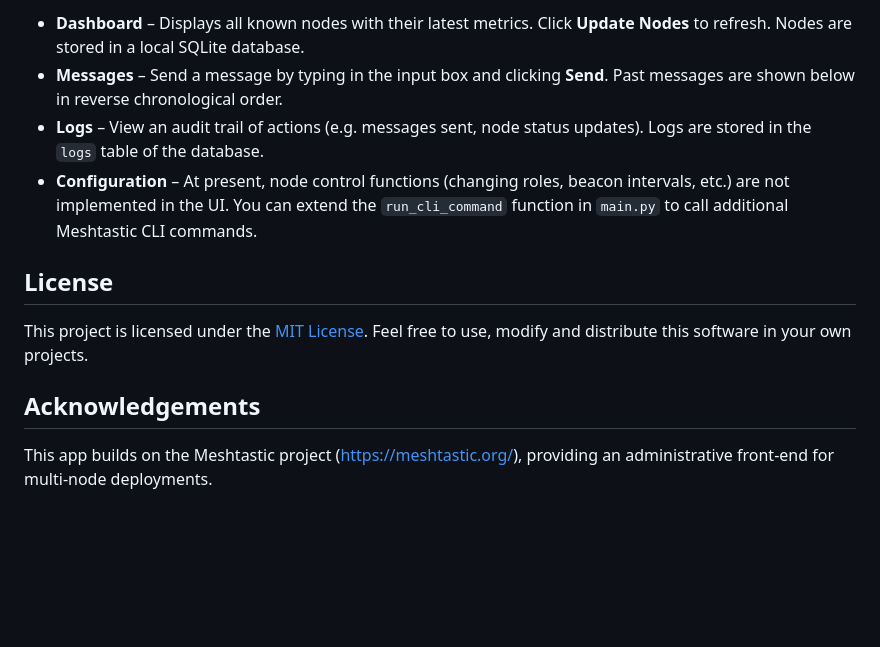
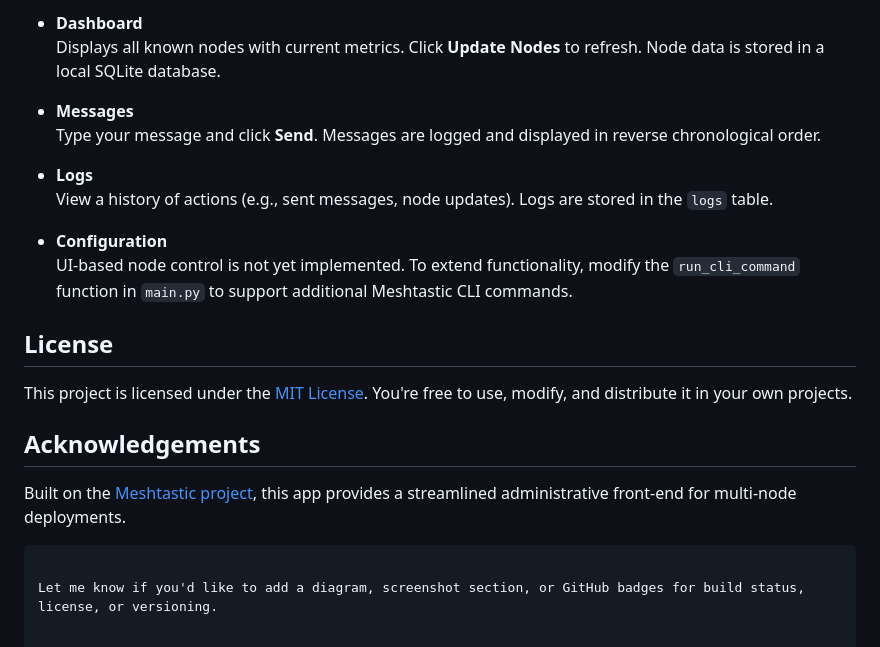
Before and after one commit to NoFlak/meshtastic-multinode-hub, a Markdown page: README.md, the part around one of its changes. GitHub-like rendering; blank space fills up the shorter version.

````diff
--- a/README.md
+++ b/README.md
@@ -45,13 +63,23 @@ This project provides an administrative web interface for managing a small netwo
 
-* **Dashboard** – Displays all known nodes with their latest metrics. Click **Update Nodes** to refresh. Nodes are stored in a local SQLite database.
-* **Messages** – Send a message by typing in the input box and clicking **Send**. Past messages are shown below in reverse chronological order.
-* **Logs** – View an audit trail of actions (e.g. messages sent, node status updates). Logs are stored in the `logs` table of the database.
-* **Configuration** – At present, node control functions (changing roles, beacon intervals, etc.) are not implemented in the UI. You can extend the `run_cli_command` function in `main.py` to call additional Meshtastic CLI commands.
+- **Dashboard**
+  Displays all known nodes with current metrics. Click **Update Nodes** to refresh. Node data is stored in a local SQLite database.
+
+- **Messages**
+  Type your message and click **Send**. Messages are logged and displayed in reverse chronological order.
+
+- **Logs**
+  View a history of actions (e.g., sent messages, node updates). Logs are stored in the `logs` table.
+
+- **Configuration**
+  UI-based node control is not yet implemented. To extend functionality, modify the `run_cli_command` function in `main.py` to support additional Meshtastic CLI commands.
 
 ## License
 
-This project is licensed under the [MIT License](LICENSE). Feel free to use, modify and distribute this software in your own projects.
+This project is licensed under the [MIT License](LICENSE). You're free to use, modify, and distribute it in your own projects.
 
 ## Acknowledgements
 
-This app builds on the Meshtastic project (https://meshtastic.org/), providing an administrative front‑end for multi‑node deployments.
+Built on the [Meshtastic project](https://meshtastic.org/), this app provides a streamlined administrative front‑end for multi‑node deployments.
+```
+
+Let me know if you'd like to add a diagram, screenshot section, or GitHub badges for build status, license, or versioning.
````
Also changed, not shown: other parts of README.md (+45 -27 lines).
